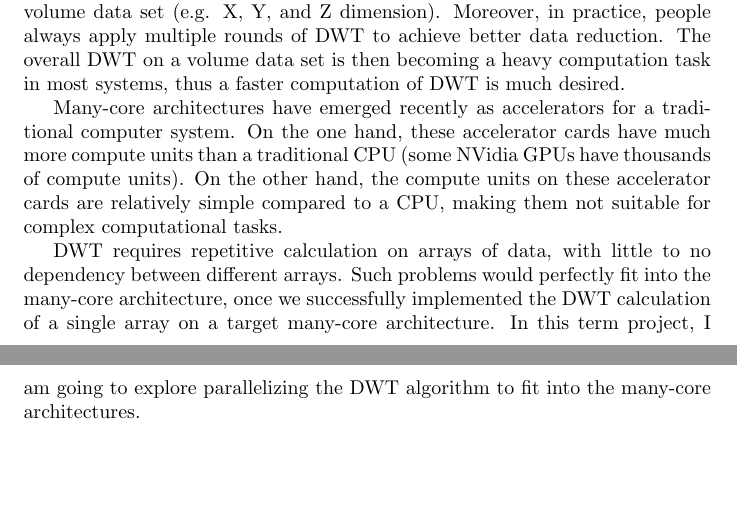
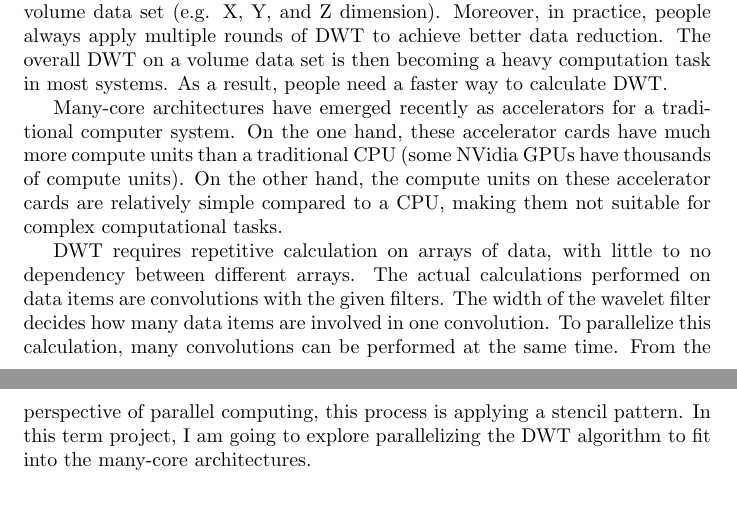
Before and after one commit to shaomeng/GPU-Wavelet, a LaTeX document (report/main.tex): two parts of pages 1 and 2 of 3, joined at a grey line, cut so that both start at the same text, the shorter picture padded with empty space. Compiled offline with pdfLaTeX.

Commit message:
need to keep working on intro

```diff
--- a/report/main.tex
+++ b/report/main.tex
@@ -53,7 +53,9 @@ Moreover, in practice, people always apply multiple rounds of DWT to achieve bet
 data reduction.
 %
 The overall DWT on a volume data set is then becoming a heavy computation
-task in most systems, thus a faster computation of DWT is much desired.
+task in most systems.
+%
+As a result, people need a faster way to calculate DWT.
 
 Many-core architectures have emerged recently as accelerators for a
 traditional computer system.
@@ -68,9 +70,21 @@ computational tasks.
 DWT requires repetitive calculation on arrays of data, with little to no
 dependency between different arrays.
 %
-Such problems would perfectly fit into the many-core architecture, once we
-successfully implemented the DWT calculation of a single array on a
-target many-core architecture.
+The actual calculations performed on data items are convolutions
+with the given filters.
+%
+The width of the wavelet filter decides how many data items are
+involved in one convolution.
+%
+To parallelize this calculation, many convolutions can be performed
+at the same time.
+%
+From the perspective of parallel computing, this process is applying
+a stencil pattern.
+%
+%Such problems would perfectly fit into the many-core architecture, once we
+%successfully implemented the DWT calculation of a single array on a
+%target many-core architecture.
 %
 In this term project, I am going to explore parallelizing the DWT algorithm
 to fit into the many-core architectures.
```
